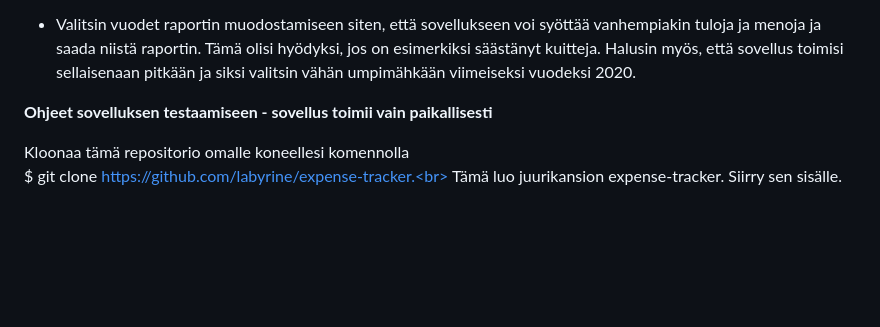
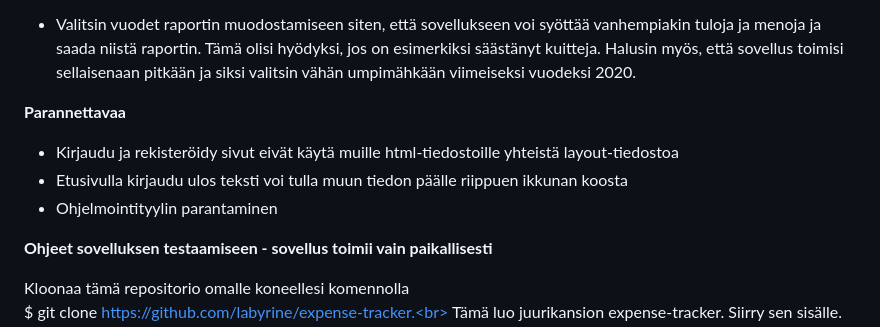
Before and after one commit to labyrine/expense-tracker, a Markdown page: README.md, the part around the change. Rendered like a GitHub page; blank space fills up the shorter version.

```diff
--- a/README.md
+++ b/README.md
@@ -29,6 +29,11 @@ Budjetti
 
 **Muuta**
 - Valitsin vuodet raportin muodostamiseen siten, että sovellukseen voi syöttää vanhempiakin tuloja ja menoja ja saada niistä raportin. Tämä olisi hyödyksi, jos on esimerkiksi säästänyt kuitteja. Halusin myös, että sovellus toimisi sellaisenaan pitkään ja siksi valitsin vähän umpimähkään viimeiseksi vuodeksi 2020.
+
+**Parannettavaa**
+- Kirjaudu ja rekisteröidy sivut eivät käytä muille html-tiedostoille yhteistä layout-tiedostoa
+- Etusivulla kirjaudu ulos teksti voi tulla muun tiedon päälle riippuen ikkunan koosta
+- Ohjelmointityylin parantaminen
 
 **Ohjeet sovelluksen testaamiseen - sovellus toimii vain paikallisesti**
 
```
